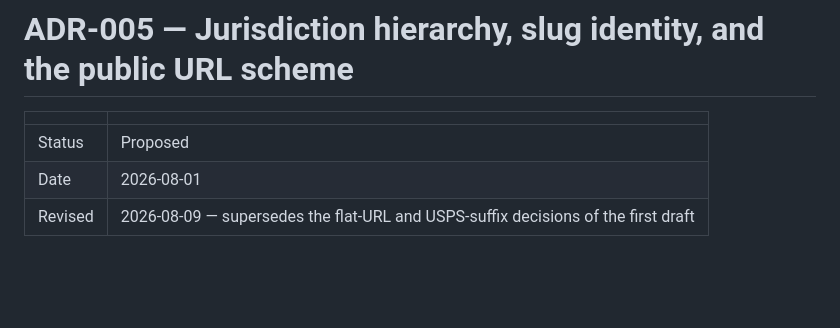
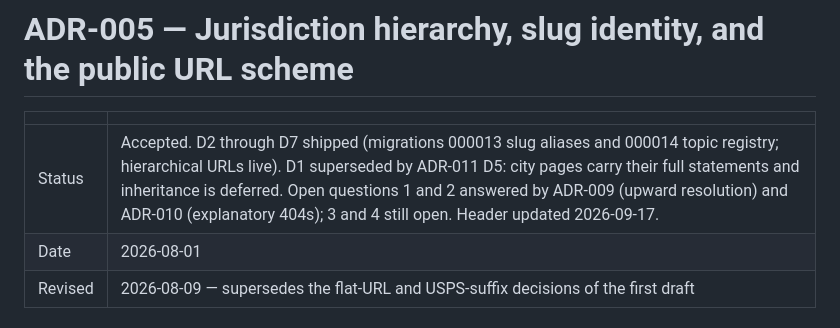
Before and after one commit to nazanindev/defensiverenting, a Markdown page: docs/ADRs/ADR-005-slug-identity-and-url-scheme.md, the part around the change. GitHub-like rendering; blank space fills up the shorter version.

Commit message:
ADR-005: record it as accepted and shipped, D1 superseded by ADR-011
The hierarchical URL scheme, alias table, and topic registry have been
live since August; the header still said Proposed. Notes which later
ADRs answered its open questions.

Co-Authored-By: Claude Fable 5.1 <noreply@anthropic.com>

```diff
--- a/docs/ADRs/ADR-005-slug-identity-and-url-scheme.md
+++ b/docs/ADRs/ADR-005-slug-identity-and-url-scheme.md
@@ -2,7 +2,7 @@
 
 | | |
 |---|---|
-| Status | Proposed |
+| Status | Accepted. D2 through D7 shipped (migrations 000013 slug aliases and 000014 topic registry; hierarchical URLs live). D1 superseded by ADR-011 D5: city pages carry their full statements and inheritance is deferred. Open questions 1 and 2 answered by ADR-009 (upward resolution) and ADR-010 (explanatory 404s); 3 and 4 still open. Header updated 2026-09-17. |
 | Date | 2026-08-01 |
 | Revised | 2026-08-09 — supersedes the flat-URL and USPS-suffix decisions of the first draft |
 
```
